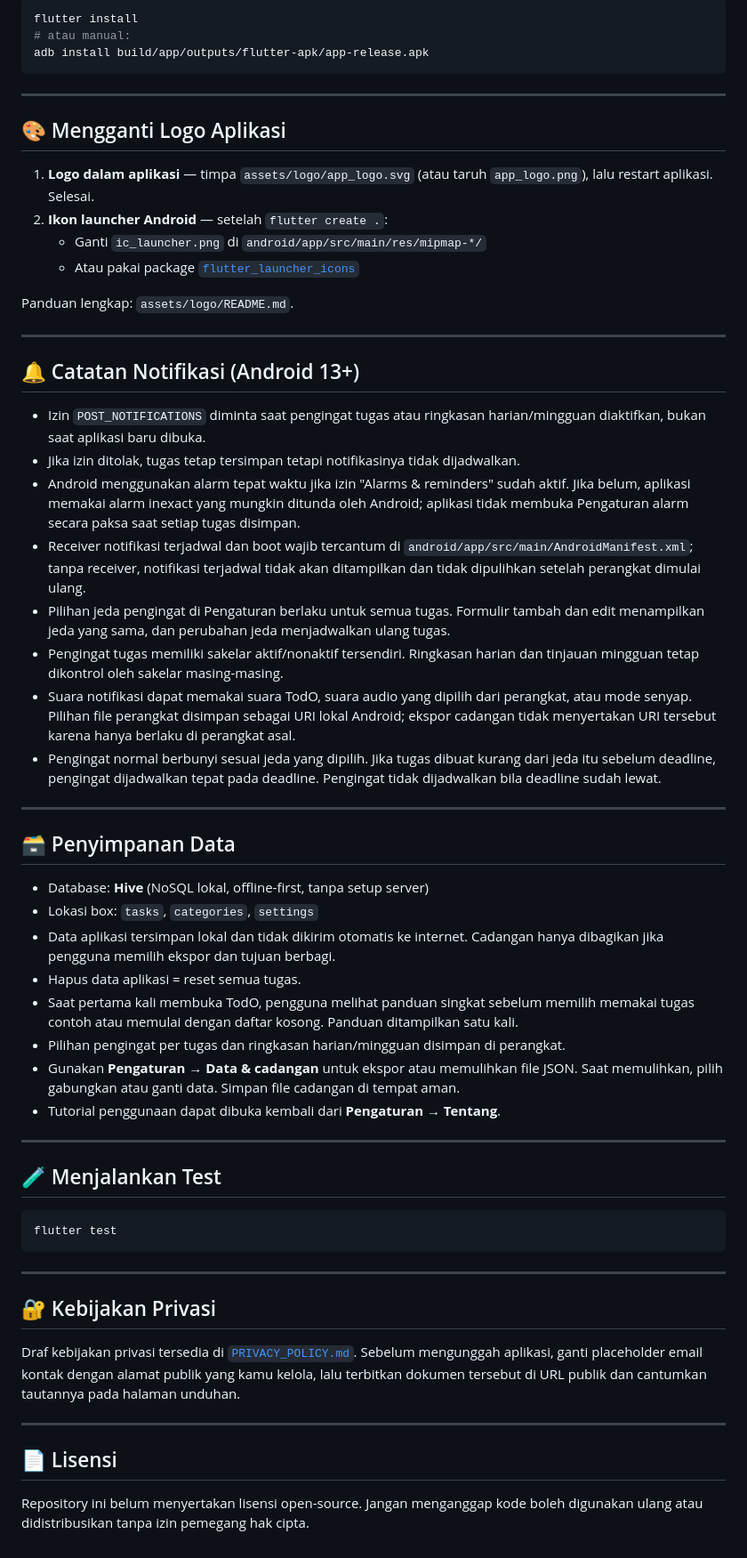
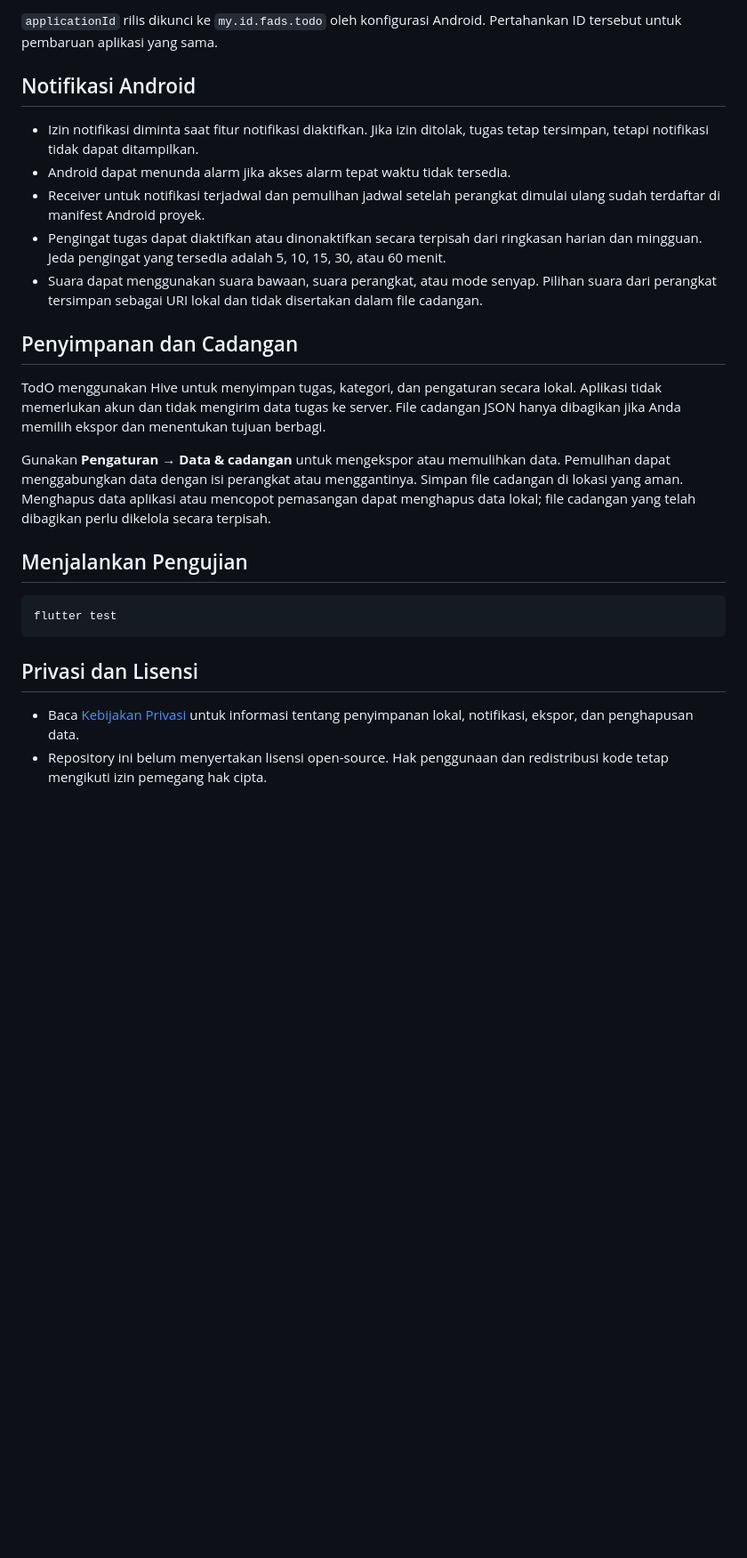
Before and after one commit to fdhlurohman/TodO, a Markdown page: README.md, the part around one of its changes. Shown at 89% size. Drawn GitHub-style; blank space fills up the shorter version.

Commit message:
beberapa perubahan pada readme

````diff
--- a/README.md
+++ b/README.md
@@ -168,83 +162,43 @@ Install ke perangkat:
 
-```bash
-flutter install
-# atau manual:
-adb install build/app/outputs/flutter-apk/app-release.apk
-```
+`applicationId` rilis dikunci ke `my.id.fads.todo` oleh konfigurasi Android.
+Pertahankan ID tersebut untuk pembaruan aplikasi yang sama.
 
----
+## Notifikasi Android
 
-## 🎨 Mengganti Logo Aplikasi
+- Izin notifikasi diminta saat fitur notifikasi diaktifkan. Jika izin ditolak,
+  tugas tetap tersimpan, tetapi notifikasi tidak dapat ditampilkan.
+- Android dapat menunda alarm jika akses alarm tepat waktu tidak tersedia.
+- Receiver untuk notifikasi terjadwal dan pemulihan jadwal setelah perangkat
+  dimulai ulang sudah terdaftar di manifest Android proyek.
+- Pengingat tugas dapat diaktifkan atau dinonaktifkan secara terpisah dari
+  ringkasan harian dan mingguan. Jeda pengingat yang tersedia adalah 5, 10, 15,
+  30, atau 60 menit.
+- Suara dapat menggunakan suara bawaan, suara perangkat, atau mode senyap.
+  Pilihan suara dari perangkat tersimpan sebagai URI lokal dan tidak disertakan
+  dalam file cadangan.
 
-1. **Logo dalam aplikasi** — timpa `assets/logo/app_logo.svg`
-   (atau taruh `app_logo.png`), lalu restart aplikasi. Selesai.
-2. **Ikon launcher Android** — setelah `flutter create .`:
-   - Ganti `ic_launcher.png` di `android/app/src/main/res/mipmap-*/`
-   - Atau pakai package [`flutter_launcher_icons`](https://pub.dev/packages/flutter_launcher_icons)
+## Penyimpanan dan Cadangan
 
-Panduan lengkap: `assets/logo/README.md`.
+TodO menggunakan Hive untuk menyimpan tugas, kategori, dan pengaturan secara
+lokal. Aplikasi tidak memerlukan akun dan tidak mengirim data tugas ke server.
+File cadangan JSON hanya dibagikan jika Anda memilih ekspor dan menentukan
+tujuan berbagi.
 
----
+Gunakan **Pengaturan → Data & cadangan** untuk mengekspor atau memulihkan data.
+Pemulihan dapat menggabungkan data dengan isi perangkat atau menggantinya.
+Simpan file cadangan di lokasi yang aman. Menghapus data aplikasi atau
+mencopot pemasangan dapat menghapus data lokal; file cadangan yang telah
+dibagikan perlu dikelola secara terpisah.
 
-## 🔔 Catatan Notifikasi (Android 13+)
-
-- Izin `POST_NOTIFICATIONS` diminta saat pengingat tugas atau ringkasan
-  harian/mingguan diaktifkan, bukan saat aplikasi baru dibuka.
-- Jika izin ditolak, tugas tetap tersimpan tetapi notifikasinya tidak dijadwalkan.
-- Android menggunakan alarm tepat waktu jika izin "Alarms & reminders" sudah aktif.
-  Jika belum, aplikasi memakai alarm inexact yang mungkin ditunda oleh Android;
-  aplikasi tidak membuka Pengaturan alarm secara paksa saat setiap tugas disimpan.
-- Receiver notifikasi terjadwal dan boot wajib tercantum di
-  `android/app/src/main/AndroidManifest.xml`; tanpa receiver, notifikasi terjadwal
-  tidak akan ditampilkan dan tidak dipulihkan setelah perangkat dimulai ulang.
-- Pilihan jeda pengingat di Pengaturan berlaku untuk semua tugas. Formulir tambah
-  dan edit menampilkan jeda yang sama, dan perubahan jeda menjadwalkan ulang tugas.
-- Pengingat tugas memiliki sakelar aktif/nonaktif tersendiri. Ringkasan harian dan
-  tinjauan mingguan tetap dikontrol oleh sakelar masing-masing.
-- Suara notifikasi dapat memakai suara TodO, suara audio yang dipilih dari perangkat,
-  atau mode senyap. Pilihan file perangkat disimpan sebagai URI lokal Android; ekspor
-  cadangan tidak menyertakan URI tersebut karena hanya berlaku di perangkat asal.
-- Pengingat normal berbunyi sesuai jeda yang dipilih. Jika tugas dibuat kurang
-  dari jeda itu sebelum deadline, pengingat dijadwalkan tepat pada deadline.
-  Pengingat tidak dijadwalkan bila deadline sudah lewat.
-
----
-
-## 🗃️ Penyimpanan Data
-
-- Database: **Hive** (NoSQL lokal, offline-first, tanpa setup server)
-- Lokasi box: `tasks`, `categories`, `settings`
-- Data aplikasi tersimpan lokal dan tidak dikirim otomatis ke internet.
-  Cadangan hanya dibagikan jika pengguna memilih ekspor dan tujuan berbagi.
-- Hapus data aplikasi = reset semua tugas.
-- Saat pertama kali membuka TodO, pengguna melihat panduan singkat sebelum
-  memilih memakai tugas contoh atau memulai dengan daftar kosong. Panduan
-  ditampilkan satu kali.
-- Pilihan pengingat per tugas dan ringkasan harian/mingguan disimpan di perangkat.
-- Gunakan **Pengaturan → Data & cadangan** untuk ekspor atau memulihkan file JSON.
-  Saat memulihkan, pilih gabungkan atau ganti data. Simpan file cadangan di tempat aman.
-- Tutorial penggunaan dapat dibuka kembali dari **Pengaturan → Tentang**.
-
----
-
-## 🧪 Menjalankan Test
+## Menjalankan Pengujian
 
 ```bash
 flutter test
 ```
 
----
+## Privasi dan Lisensi
 
-## 🔐 Kebijakan Privasi
-
-Draf kebijakan privasi tersedia di [`PRIVACY_POLICY.md`](./PRIVACY_POLICY.md).
-Sebelum mengunggah aplikasi, ganti placeholder email kontak dengan alamat publik
-yang kamu kelola, lalu terbitkan dokumen tersebut di URL publik dan cantumkan
-tautannya pada halaman unduhan.
-
----
-
-## 📄 Lisensi
-
-Repository ini belum menyertakan lisensi open-source. Jangan menganggap kode
-boleh digunakan ulang atau didistribusikan tanpa izin pemegang hak cipta.
+- Baca [Kebijakan Privasi](./PRIVACY_POLICY.md) untuk informasi tentang
+  penyimpanan lokal, notifikasi, ekspor, dan penghapusan data.
+- Repository ini belum menyertakan lisensi open-source. Hak penggunaan dan
+  redistribusi kode tetap mengikuti izin pemegang hak cipta.
````
Also changed, not shown: other parts of README.md (+126 -132 lines).
